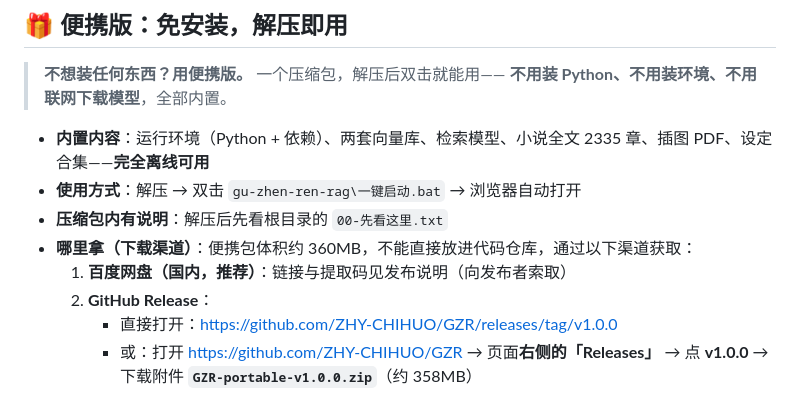
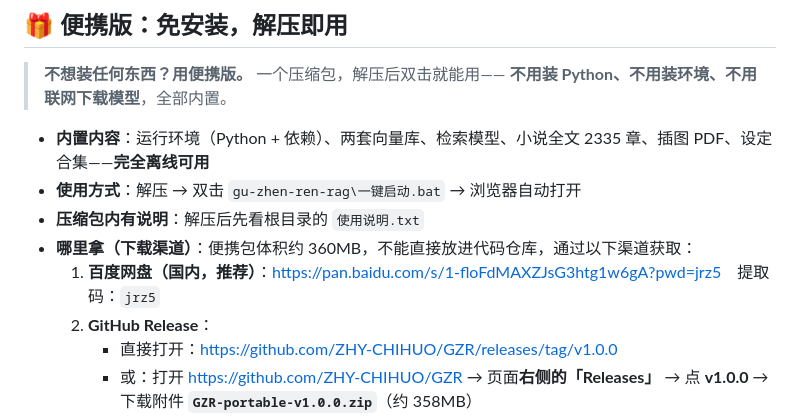
Before and after one commit to ZHY-CHIHUO/GZR, a Markdown page: README.md, the part around the change. GitHub-like rendering.

Commit message:
docs: 填入百度网盘下载链接并统一说明文件名

```diff
--- a/README.md
+++ b/README.md
@@ -27,9 +27,9 @@
 
 - **内置内容**：运行环境（Python + 依赖）、两套向量库、检索模型、小说全文 2335 章、插图 PDF、设定合集——**完全离线可用**
 - **使用方式**：解压 → 双击 `gu-zhen-ren-rag\一键启动.bat` → 浏览器自动打开
-- **压缩包内有说明**：解压后先看根目录的 `00-先看这里.txt`
+- **压缩包内有说明**：解压后先看根目录的 `使用说明.txt`
 - **哪里拿（下载渠道）**：便携包体积约 360MB，不能直接放进代码仓库，通过以下渠道获取：
-  1. **百度网盘（国内，推荐）**：链接与提取码见发布说明（向发布者索取）
+  1. **百度网盘（国内，推荐）**：<https://pan.baidu.com/s/1-floFdMAXZJsG3htg1w6gA?pwd=jrz5>　提取码：`jrz5`
   2. **GitHub Release**：
      - 直接打开：<https://github.com/ZHY-CHIHUO/GZR/releases/tag/v1.0.0>
      - 或：打开 <https://github.com/ZHY-CHIHUO/GZR> → 页面**右侧的「Releases」** → 点 **v1.0.0** → 下载附件 **`GZR-portable-v1.0.0.zip`**（约 358MB）
```
